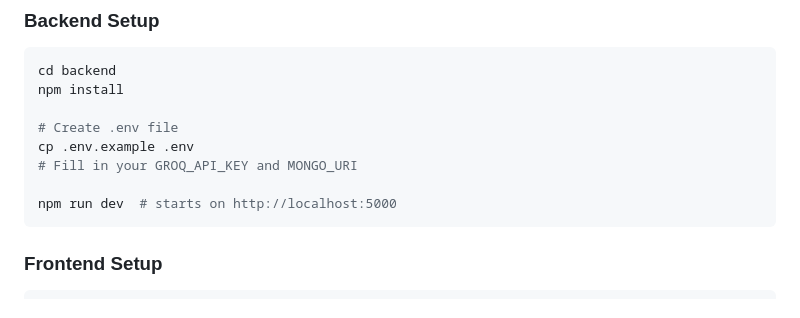
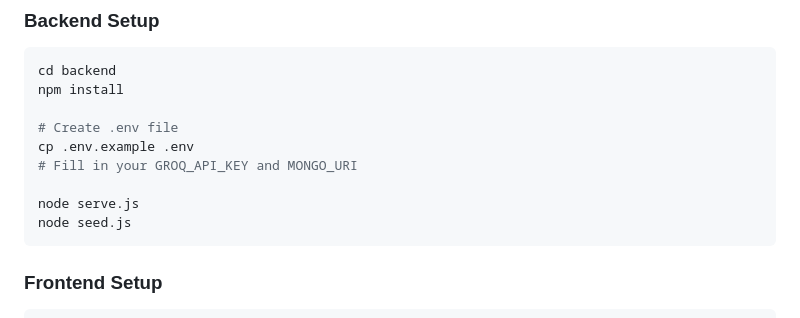
Before and after one commit to AKS-100/Gap_Sync-HT, a Markdown page: README.md, the part around the change. Rendered like a GitHub page.

````diff
--- a/README.md
+++ b/README.md
@@ -69,7 +69,8 @@ npm install
 cp .env.example .env
 # Fill in your GROQ_API_KEY and MONGO_URI
 
-npm run dev  # starts on http://localhost:5000
+node serve.js
+node seed.js
 ```
 
 ### Frontend Setup
````
